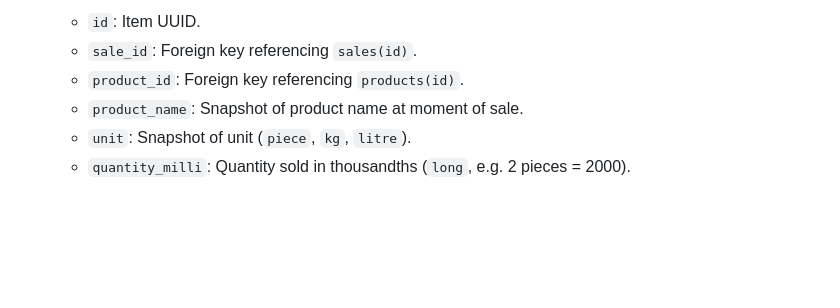
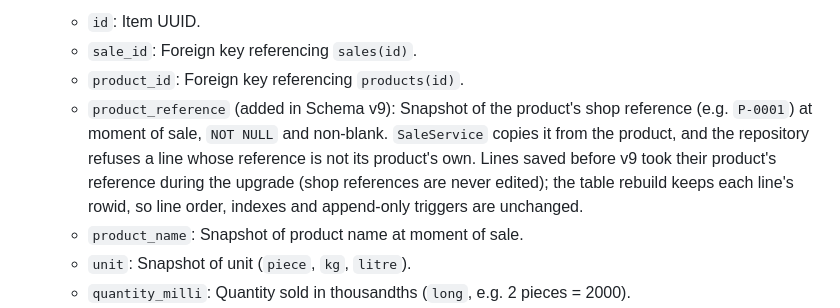
Before and after one commit to boscopatrick907-coder/sji-innova, a Markdown page: docs/backend/SALES.md, the part around the change. Rendered like a GitHub page; blank space fills up the shorter version.

Commit message:
Document the saved sale line reference

```diff
--- a/docs/backend/SALES.md
+++ b/docs/backend/SALES.md
@@ -25,6 +25,7 @@ Sales, stock deductions, and sale voids are **strictly atomic** within single SQ
    - `id`: Item UUID.
    - `sale_id`: Foreign key referencing `sales(id)`.
    - `product_id`: Foreign key referencing `products(id)`.
+   - `product_reference` (added in Schema v9): Snapshot of the product's shop reference (e.g. `P-0001`) at moment of sale, `NOT NULL` and non-blank. `SaleService` copies it from the product, and the repository refuses a line whose reference is not its product's own. Lines saved before v9 took their product's reference during the upgrade (shop references are never edited); the table rebuild keeps each line's rowid, so line order, indexes and append-only triggers are unchanged.
    - `product_name`: Snapshot of product name at moment of sale.
    - `unit`: Snapshot of unit (`piece`, `kg`, `litre`).
    - `quantity_milli`: Quantity sold in thousandths (`long`, e.g. 2 pieces = 2000).
```
Also changed, not shown: docs/desktop/SALES_SCREEN.md (+7 -6 lines).
